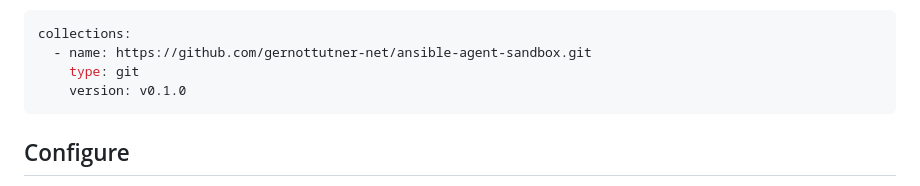
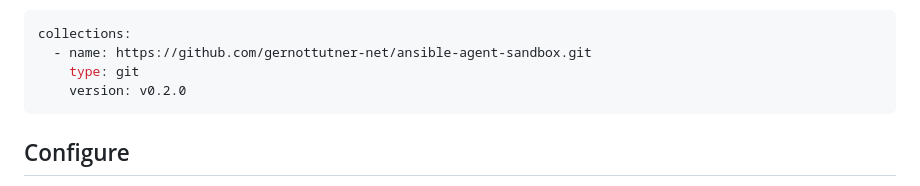
Before and after one commit to gernottutner-net/ansible-agent-sandbox, a Markdown page: README.md, the part around one of its changes. Rendered like a GitHub page.

````diff
--- a/README.md
+++ b/README.md
@@ -106,7 +106,7 @@ you already have, and install it with
 collections:
   - name: https://github.com/gernottutner-net/ansible-agent-sandbox.git
     type: git
-    version: v0.1.0
+    version: v0.2.0
 ```
 
 ## Configure
````
Also changed, not shown: other parts of README.md (+1 -1 lines), CHANGES.md (+8 -0 lines), docs/images/README_banner.png, 1 other file.
